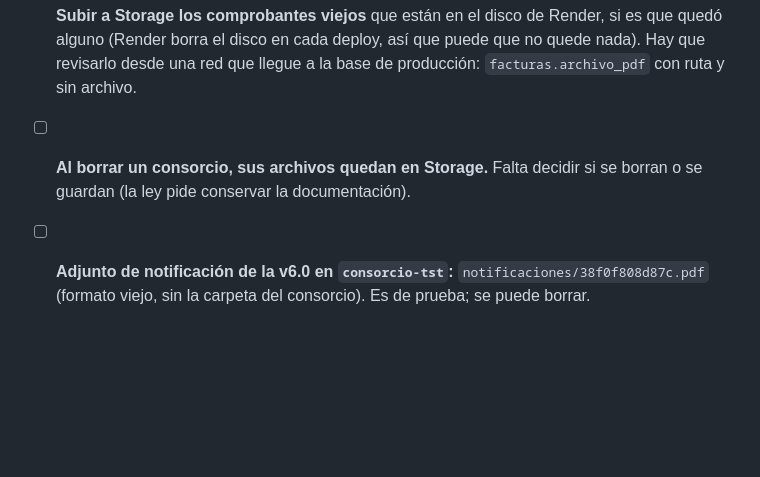
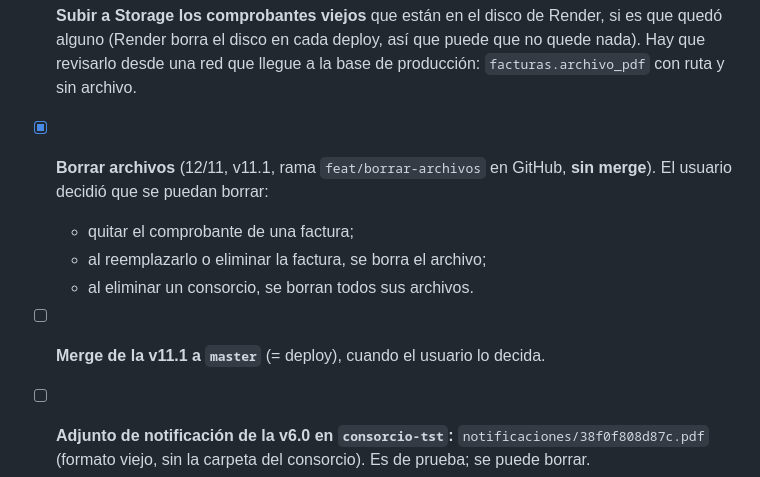
Before and after one commit to ncmartin77/consorcio, a Markdown page: plataforma/PENDIENTES.md, the part around the change. GitHub-like rendering; blank space fills up the shorter version.

```diff
--- a/plataforma/PENDIENTES.md
+++ b/plataforma/PENDIENTES.md
@@ -77,7 +77,11 @@ a favor, mayor resto, etc.). Siguen abiertas:
 - [x] **Archivos en Supabase Storage** (12/11, v11.0, rama `feat/storage-v10` en GitHub, sin merge): comprobantes y adjuntos van a un bucket privado. Las pruebas dieron OK en disco, en el S3 local y en `consorcio-tst`. Ver la bitácora.
 - [x] **Storage activo en producción** (12/11): bucket privado `comprobantes` en el Supabase de producción, clave S3 propia y las cinco variables `STORAGE_S3_*` en Render (las cargó el usuario). Se adjuntó un comprobante, se vio, y después de un deploy manual se siguió viendo.
 - [ ] **Subir a Storage los comprobantes viejos** que están en el disco de Render, si es que quedó alguno (Render borra el disco en cada deploy, así que puede que no quede nada). Hay que revisarlo desde una red que llegue a la base de producción: `facturas.archivo_pdf` con ruta y sin archivo.
-- [ ] **Al borrar un consorcio, sus archivos quedan en Storage.** Falta decidir si se borran o se guardan (la ley pide conservar la documentación).
+- [x] **Borrar archivos** (12/11, v11.1, rama `feat/borrar-archivos` en GitHub, **sin merge**). El usuario decidió que se puedan borrar:
+  - quitar el comprobante de una factura;
+  - al reemplazarlo o eliminar la factura, se borra el archivo;
+  - al eliminar un consorcio, se borran todos sus archivos.
+- [ ] **Merge de la v11.1 a `master`** (= deploy), cuando el usuario lo decida.
 - [ ] **Adjunto de notificación de la v6.0 en `consorcio-tst`:** `notificaciones/38f0f808d87c.pdf` (formato viejo, sin la carpeta del consorcio). Es de prueba; se puede borrar.
 - [ ] **Flask en Docker** (rama local `feat/docker-flask`, sin push): `Dockerfile`, `compose.yaml` y `ProxyFix`. Está trabado porque desde esta red no se llega a la base de Supabase.
 - [x] **Contraseña de la base de producción cambiada** (12/11, el usuario, en Supabase y en `DATABASE_URL` de Render). Se revisó el historial de GitHub: no tiene contraseñas reales, solo ejemplos.
```
Also changed, not shown: plataforma/docs/bitacora.md (+17 -0 lines).
